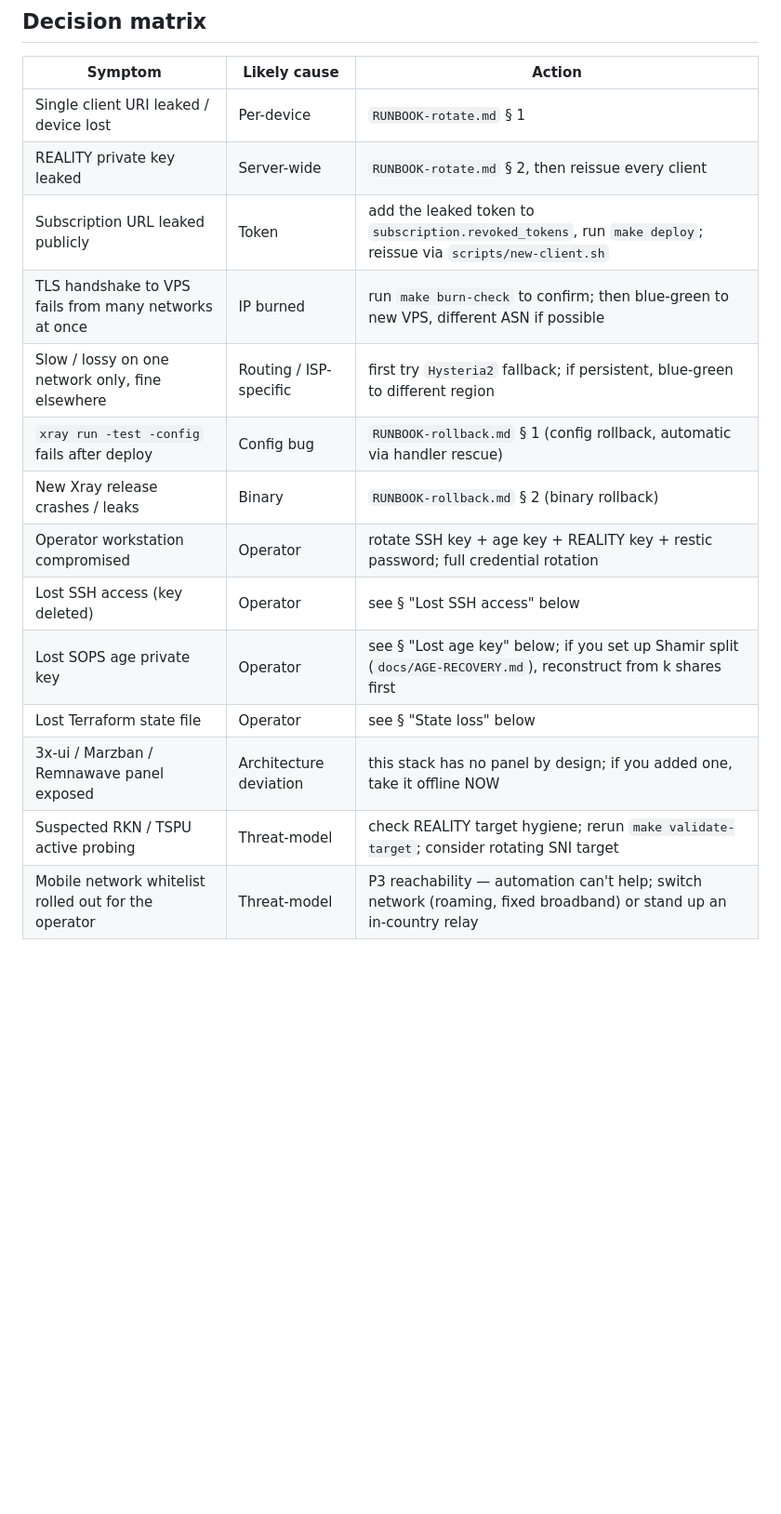
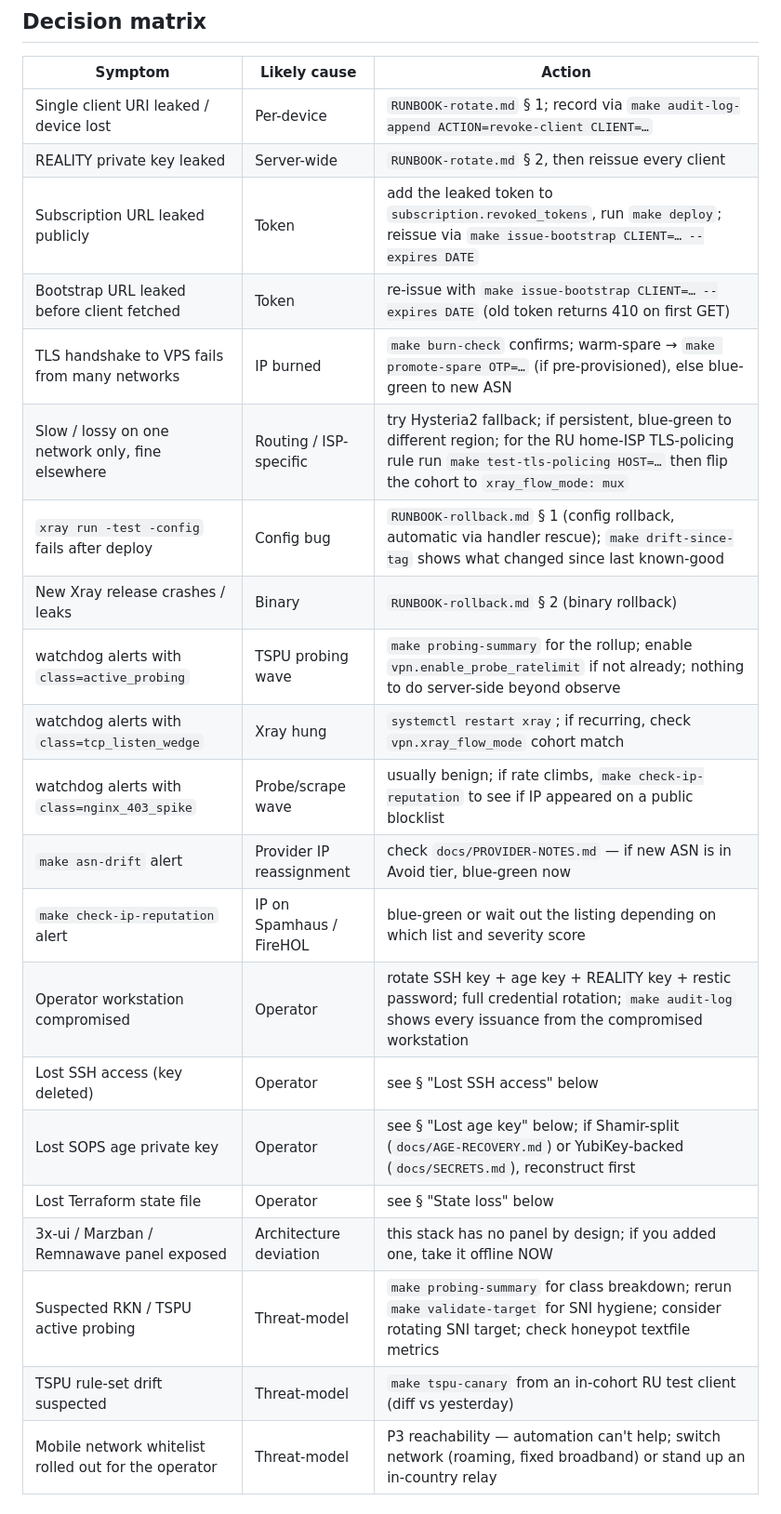
Before and after one commit to po4yka/vpn-deploy, a Markdown page: docs/RUNBOOK-incident.md, the part around the change. Shown at 93% size. Rendered like a GitHub page; blank space fills up the shorter version.

Commit message:
docs(runbook-incident): wire in the post-v1 toolset
The decision matrix predated probe-ratelimit, warm-spare, asn-drift,
fleet-rotate, drift-since-tag, audit-log, watchdog failure classes,
honeypot, probing-summary, tspu-canary, issue-bootstrap, and the
xray_flow_mode toggle. Rows now point at the relevant make target
rather than referring the operator to manual ad-hoc steps.

New rows:
  * watchdog `class=active_probing` / `tcp_listen_wedge` /
    `nginx_403_spike` — each gets a specific response path
  * `make asn-drift` / `make check-ip-reputation` alerts
  * TSPU rule-set drift (use `make tspu-canary`)
  * bootstrap URL leaked before fetch (re-issue with --expires)
  * RU home-ISP TLS-policing rule (use `make test-tls-policing` →
    switch cohort to xray_flow_mode mux)

Existing rows updated:
  * IP-burned recovery now mentions warm-spare promote as the first
    path, blue-green as the fallback
  * config-bug rollback now mentions `make drift-since-tag` for
    diff against last known-good
  * subscription URL leak now mentions `make issue-bootstrap
    --expires DATE` as the reissue path
  * operator-workstation compromise now references `make audit-log`
    for forensics on what was issued during the compromise window
  * lost age key mentions YubiKey-backed path (docs/SECRETS.md) as
    well as Shamir split

Co-Authored-By: Claude Opus 4.7 (1M context) <noreply@anthropic.com>

```diff
--- a/docs/RUNBOOK-incident.md
+++ b/docs/RUNBOOK-incident.md
@@ -7,19 +7,26 @@ symptom; cross-reference the linked runbook for the recovery procedure.
 
 | Symptom | Likely cause | Action |
 |---|---|---|
-| Single client URI leaked / device lost | Per-device | `RUNBOOK-rotate.md` § 1 |
+| Single client URI leaked / device lost | Per-device | `RUNBOOK-rotate.md` § 1; record via `make audit-log-append ACTION=revoke-client CLIENT=…` |
 | REALITY private key leaked | Server-wide | `RUNBOOK-rotate.md` § 2, then reissue every client |
-| Subscription URL leaked publicly | Token | add the leaked token to `subscription.revoked_tokens`, run `make deploy`; reissue via `scripts/new-client.sh` |
-| TLS handshake to VPS fails from many networks at once | IP burned | run `make burn-check` to confirm; then blue-green to new VPS, different ASN if possible |
-| Slow / lossy on one network only, fine elsewhere | Routing / ISP-specific | first try `Hysteria2` fallback; if persistent, blue-green to different region |
-| `xray run -test -config` fails after deploy | Config bug | `RUNBOOK-rollback.md` § 1 (config rollback, automatic via handler rescue) |
+| Subscription URL leaked publicly | Token | add the leaked token to `subscription.revoked_tokens`, run `make deploy`; reissue via `make issue-bootstrap CLIENT=… --expires DATE` |
+| Bootstrap URL leaked before client fetched | Token | re-issue with `make issue-bootstrap CLIENT=… --expires DATE` (old token returns 410 on first GET) |
+| TLS handshake to VPS fails from many networks | IP burned | `make burn-check` confirms; warm-spare → `make promote-spare OTP=…` (if pre-provisioned), else blue-green to new ASN |
+| Slow / lossy on one network only, fine elsewhere | Routing / ISP-specific | try Hysteria2 fallback; if persistent, blue-green to different region; for the RU home-ISP TLS-policing rule run `make test-tls-policing HOST=…` then flip the cohort to `xray_flow_mode: mux` |
+| `xray run -test -config` fails after deploy | Config bug | `RUNBOOK-rollback.md` § 1 (config rollback, automatic via handler rescue); `make drift-since-tag` shows what changed since last known-good |
 | New Xray release crashes / leaks | Binary | `RUNBOOK-rollback.md` § 2 (binary rollback) |
-| Operator workstation compromised | Operator | rotate SSH key + age key + REALITY key + restic password; full credential rotation |
+| watchdog alerts with `class=active_probing` | TSPU probing wave | `make probing-summary` for the rollup; enable `vpn.enable_probe_ratelimit` if not already; nothing to do server-side beyond observe |
+| watchdog alerts with `class=tcp_listen_wedge` | Xray hung | `systemctl restart xray`; if recurring, check `vpn.xray_flow_mode` cohort match |
+| watchdog alerts with `class=nginx_403_spike` | Probe/scrape wave | usually benign; if rate climbs, `make check-ip-reputation` to see if IP appeared on a public blocklist |
+| `make asn-drift` alert | Provider IP reassignment | check `docs/PROVIDER-NOTES.md` — if new ASN is in Avoid tier, blue-green now |
+| `make check-ip-reputation` alert | IP on Spamhaus / FireHOL | blue-green or wait out the listing depending on which list and severity score |
+| Operator workstation compromised | Operator | rotate SSH key + age key + REALITY key + restic password; full credential rotation; `make audit-log` shows every issuance from the compromised workstation |
 | Lost SSH access (key deleted) | Operator | see § "Lost SSH access" below |
-| Lost SOPS age private key | Operator | see § "Lost age key" below; if you set up Shamir split (`docs/AGE-RECOVERY.md`), reconstruct from k shares first |
+| Lost SOPS age private key | Operator | see § "Lost age key" below; if Shamir-split (`docs/AGE-RECOVERY.md`) or YubiKey-backed (`docs/SECRETS.md`), reconstruct first |
 | Lost Terraform state file | Operator | see § "State loss" below |
 | 3x-ui / Marzban / Remnawave panel exposed | Architecture deviation | this stack has no panel by design; if you added one, take it offline NOW |
-| Suspected RKN / TSPU active probing | Threat-model | check REALITY target hygiene; rerun `make validate-target`; consider rotating SNI target |
+| Suspected RKN / TSPU active probing | Threat-model | `make probing-summary` for class breakdown; rerun `make validate-target` for SNI hygiene; consider rotating SNI target; check honeypot textfile metrics |
+| TSPU rule-set drift suspected | Threat-model | `make tspu-canary` from an in-cohort RU test client (diff vs yesterday) |
 | Mobile network whitelist rolled out for the operator | Threat-model | P3 reachability — automation can't help; switch network (roaming, fixed broadband) or stand up an in-country relay |
 
 ## Lost SSH access
```
